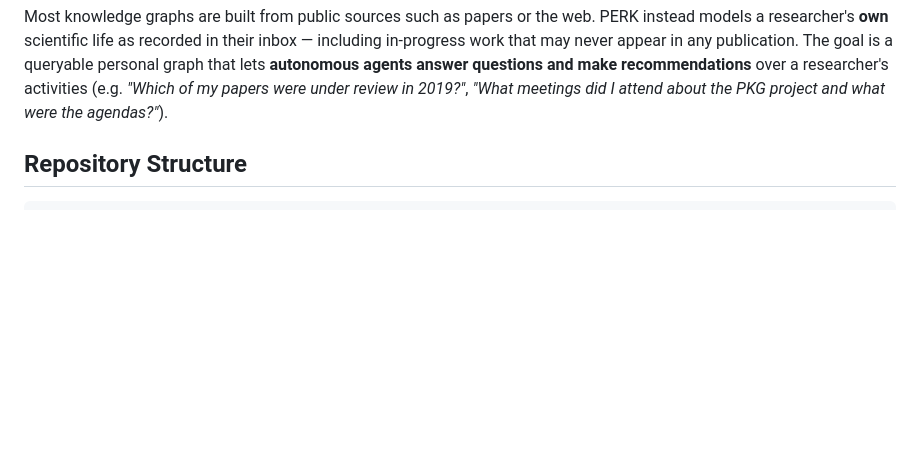
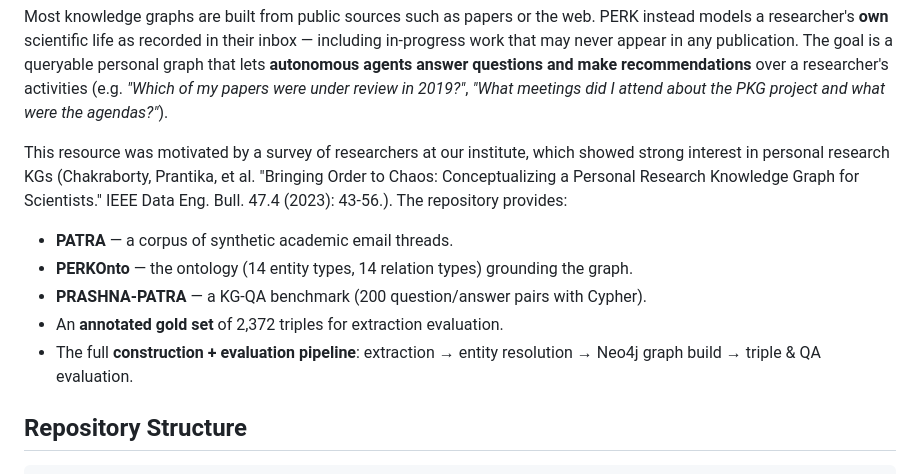
Before and after one commit to prantikaC/PERK, a Markdown page: README.md, the part around the change. Drawn GitHub-style; blank space fills up the shorter version.

```diff
--- a/README.md
+++ b/README.md
@@ -29,6 +29,15 @@ queryable personal graph that lets **autonomous agents answer questions and make
 recommendations** over a researcher's activities (e.g. *"Which of my papers were under
 review in 2019?"*, *"What meetings did I attend about the PKG project and what were the
 agendas?"*).
+
+This resource was motivated by a survey of researchers at our institute, which showed strong interest in personal research KGs (Chakraborty, Prantika, et al. "Bringing Order to Chaos: Conceptualizing a Personal Research Knowledge Graph for Scientists." IEEE Data Eng. Bull. 47.4 (2023): 43-56.). The repository provides:
+
+- **PATRA** — a corpus of synthetic academic email threads.
+- **PERKOnto** — the ontology (14 entity types, 14 relation types) grounding the graph.
+- **PRASHNA-PATRA** — a KG-QA benchmark (200 question/answer pairs with Cypher).
+- An **annotated gold set** of 2,372 triples for extraction evaluation.
+- The full **construction + evaluation pipeline**: extraction → entity resolution →
+  Neo4j graph build → triple & QA evaluation.
 
 ## Repository Structure
 
```
